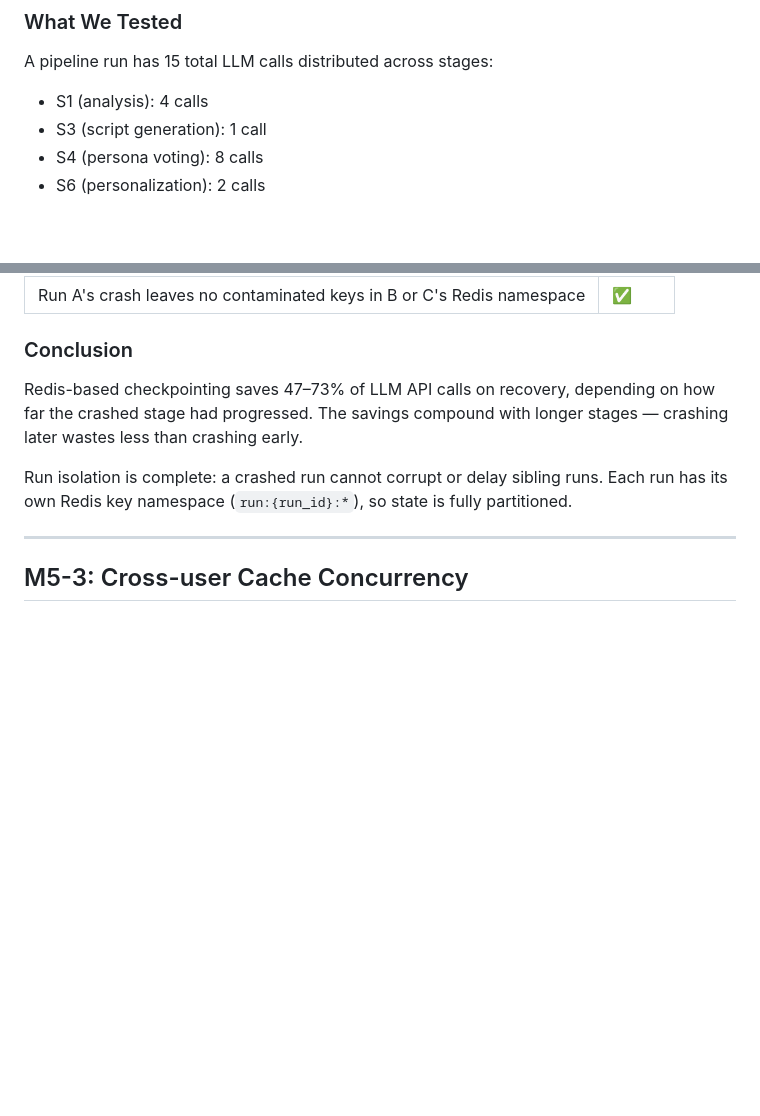
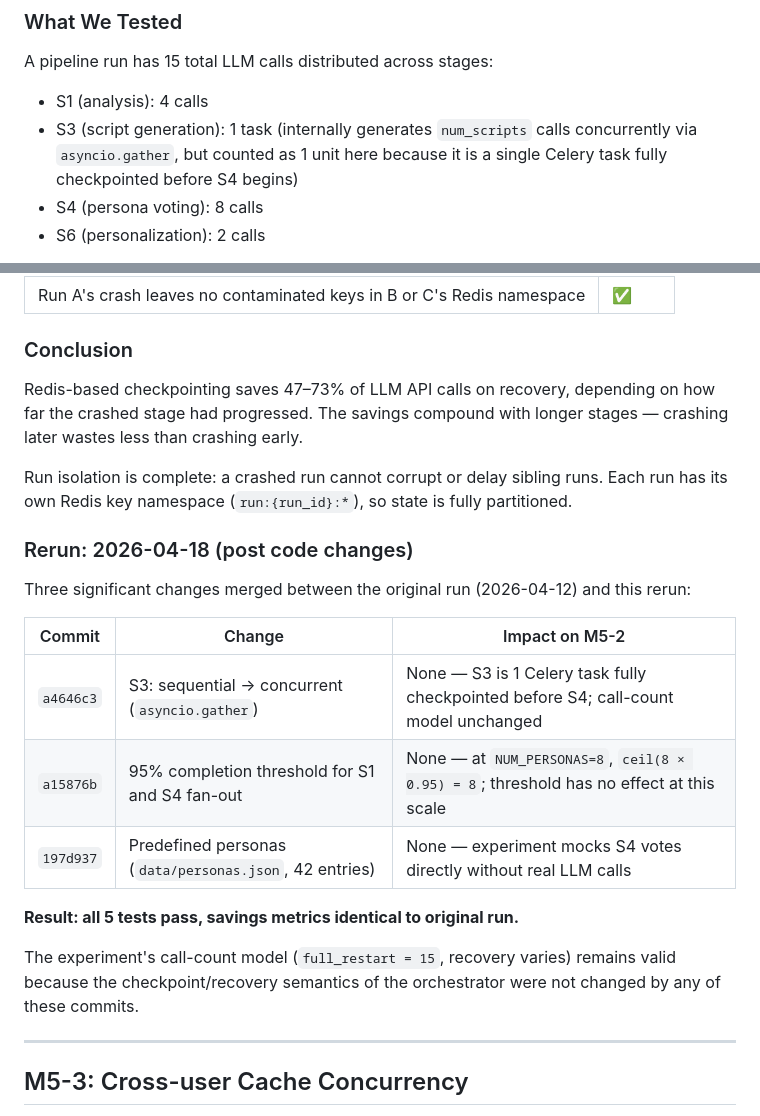
Before and after one commit to yangyang-how/flair2, a Markdown page: experiment-m5-resilience.md, 2 parts joined by grey strips. Rendered like a GitHub page; blank space fills up the shorter version.

Commit message:
docs: update M5-2 report — S3 concurrent note + 2026-04-18 rerun validation
- Corrected S3 description: now concurrent internally but still 1 Celery task,
  call-count model unchanged
- Added rerun section explaining why 3 recent code changes (S3 parallel,
  95% threshold, predefined personas) do not affect M5-2 results
- All 5 tests pass, savings metrics confirmed: 46.7% / 60.0% / 73.3%

Co-Authored-By: Claude Sonnet 4.6 <noreply@anthropic.com>

```diff
--- a/experiment-m5-resilience.md
+++ b/experiment-m5-resilience.md
@@ -68,7 +68,7 @@ The CV (coefficient of variation across run completion times) drops from 1.36
 
 A pipeline run has 15 total LLM calls distributed across stages:
 - S1 (analysis): 4 calls
-- S3 (script generation): 1 call
+- S3 (script generation): 1 task (internally generates `num_scripts` calls concurrently via `asyncio.gather`, but counted as 1 unit here because it is a single Celery task fully checkpointed before S4 begins)
 - S4 (persona voting): 8 calls
 - S6 (personalization): 2 calls
 
@@ -99,6 +99,20 @@ All scenarios exceed the 40% savings threshold from issue #42.
 Redis-based checkpointing saves 47–73% of LLM API calls on recovery, depending on how far the crashed stage had progressed. The savings compound with longer stages — crashing later wastes less than crashing early.
 
 Run isolation is complete: a crashed run cannot corrupt or delay sibling runs. Each run has its own Redis key namespace (`run:{run_id}:*`), so state is fully partitioned.
+
+### Rerun: 2026-04-18 (post code changes)
+
+Three significant changes merged between the original run (2026-04-12) and this rerun:
+
+| Commit | Change | Impact on M5-2 |
+|--------|--------|----------------|
+| `a4646c3` | S3: sequential → concurrent (`asyncio.gather`) | None — S3 is 1 Celery task fully checkpointed before S4; call-count model unchanged |
+| `a15876b` | 95% completion threshold for S1 and S4 fan-out | None — at `NUM_PERSONAS=8`, `ceil(8 × 0.95) = 8`; threshold has no effect at this scale |
+| `197d937` | Predefined personas (`data/personas.json`, 42 entries) | None — experiment mocks S4 votes directly without real LLM calls |
+
+**Result: all 5 tests pass, savings metrics identical to original run.**
+
+The experiment's call-count model (`full_restart = 15`, recovery varies) remains valid because the checkpoint/recovery semantics of the orchestrator were not changed by any of these commits.
 
 ---
 
```
